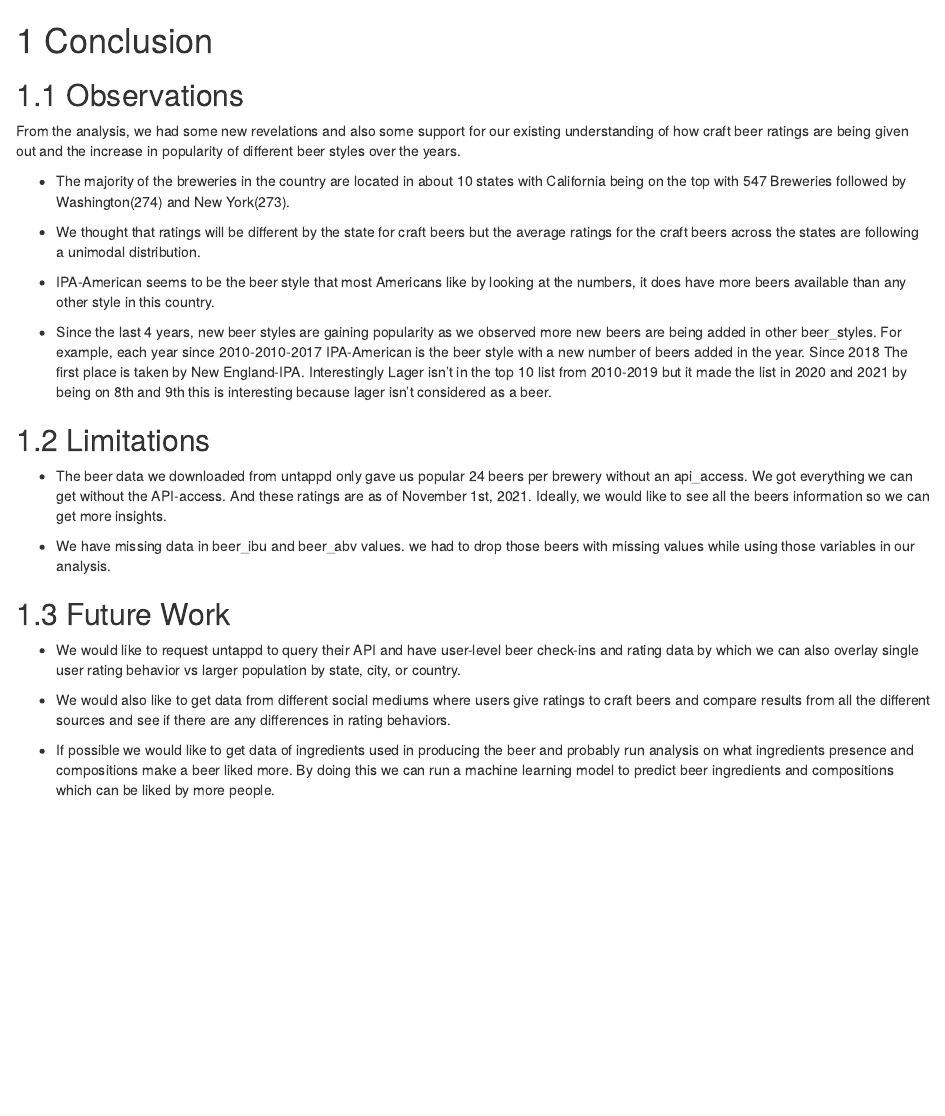
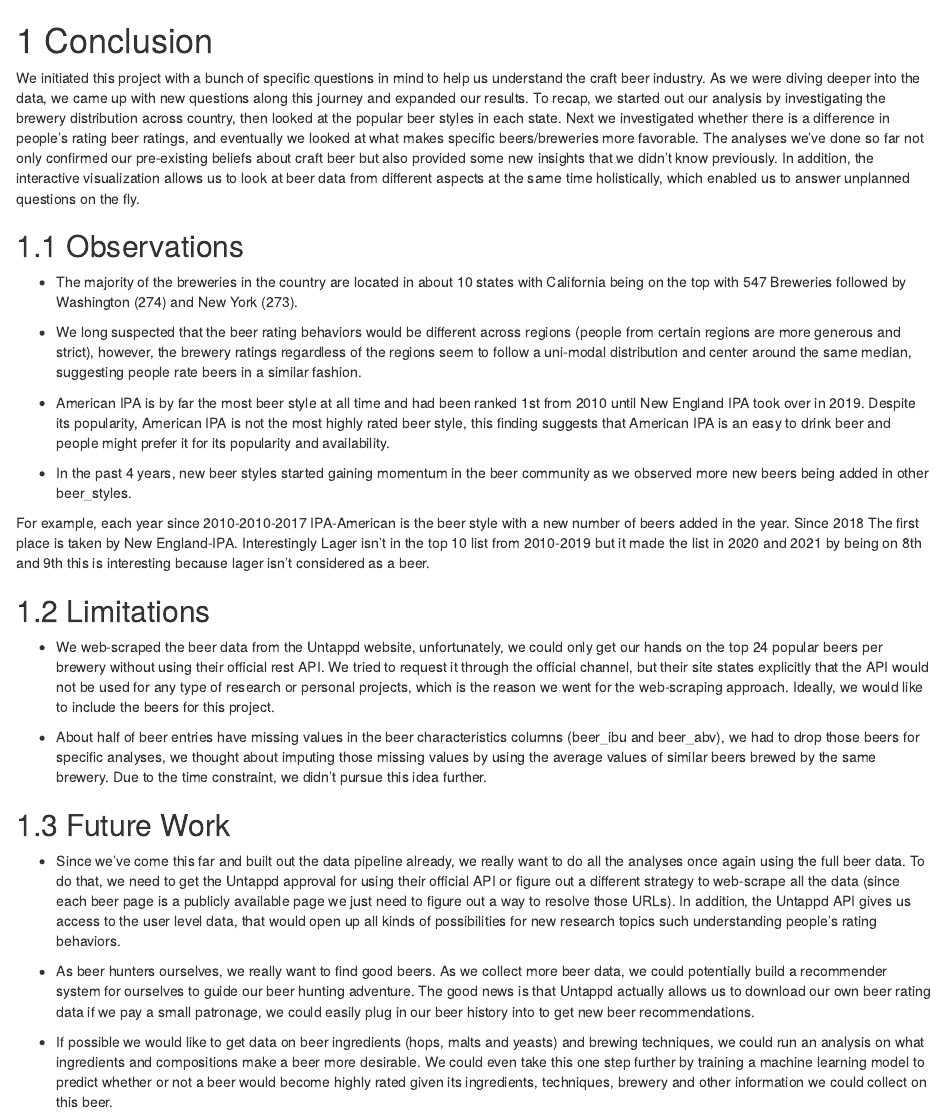
Before and after one commit to kkcp-dsi/CraftBeerRatingsAnalysis, an R Markdown document (07-conclusion.Rmd): the page in a window 1100 px wide, from its top. Rendered offline with R 4.5, knitr and Pandoc, with nearby package versions; drawn as R Markdown's standard HTML page in place of the format the file asks for.

Commit message:
updated conclusion.Rmd

```diff
--- a/07-conclusion.Rmd
+++ b/07-conclusion.Rmd
@@ -1,27 +1,27 @@
 # Conclusion
+We initiated this project with a bunch of specific questions in mind to help us understand the craft beer industry. As we were diving deeper into the data, we came up with new questions along this journey and expanded our results. To recap, we started out our analysis by investigating the brewery distribution across country, then looked at the popular beer styles in each state. Next we investigated whether there is a difference in people's rating beer ratings, and eventually we looked at what makes specific beers/breweries more favorable. The analyses we've done so far not only confirmed our pre-existing beliefs about craft beer but also provided some new insights that we didn't know previously. In addition, the interactive visualization allows us to look at beer data from different aspects at the same time holistically, which enabled us to answer unplanned questions on the fly.
 
 ## Observations
+-   The majority of the breweries in the country are located in about 10 states with California being on the top with 547 Breweries followed by Washington (274) and New York (273).
 
-From the analysis, we had some new revelations and also some support for our existing understanding of how craft beer ratings are being given out and the increase in popularity of different beer styles over the years.
+-   We long suspected that the beer rating behaviors would be different across regions (people from certain regions are more generous and strict), however, the brewery ratings regardless of the regions seem to follow a uni-modal distribution and center around the same median, suggesting people rate beers in a similar fashion.
 
--   The majority of the breweries in the country are located in about 10 states with California being on the top with 547 Breweries followed by Washington(274) and New York(273).
+-   American IPA is by far the most beer style at all time and had been ranked 1st from 2010 until New England IPA took over in 2019. Despite its popularity, American IPA is not the most highly rated beer style, this finding suggests that American IPA is an easy to drink beer and people might prefer it for its popularity and availability.
 
--   We thought that ratings will be different by the state for craft beers but the average ratings for the craft beers across the states are following a unimodal distribution.
+-   In the past 4 years, new beer styles started gaining momentum in the beer community as we observed more new beers being added in other beer_styles.
 
--   IPA-American seems to be the beer style that most Americans like by looking at the numbers, it does have more beers available than any other style in this country.
-
--   Since the last 4 years, new beer styles are gaining popularity as we observed more new beers are being added in other beer_styles. For example, each year since 2010-2010-2017 IPA-American is the beer style with a new number of beers added in the year. Since 2018 The first place is taken by New England-IPA. Interestingly Lager isn't in the top 10 list from 2010-2019 but it made the list in 2020 and 2021 by being on 8th and 9th this is interesting because lager isn't considered as a beer.
+For example, each year since 2010-2010-2017 IPA-American is the beer style with a new number of beers added in the year. Since 2018 The first place is taken by New England-IPA. Interestingly Lager isn't in the top 10 list from 2010-2019 but it made the list in 2020 and 2021 by being on 8th and 9th this is interesting because lager isn't considered as a beer.
 
 ## Limitations
 
--   The beer data we downloaded from untappd only gave us popular 24 beers per brewery without an api_access. We got everything we can get without the API-access. And these ratings are as of November 1st, 2021. Ideally, we would like to see all the beers information so we can get more insights.
+-  We web-scraped the beer data from the Untappd website, unfortunately, we could only get our hands on the top 24 popular beers per brewery without using their official rest API. We tried to request it through the official channel, but their site states explicitly that the API would not be used for any type of research or personal projects, which is the reason we went for the web-scraping approach. Ideally, we would like to include the beers for this project.
 
--   We have missing data in beer_ibu and beer_abv values. we had to drop those beers with missing values while using those variables in our analysis.
+-  About half of beer entries have missing values in the beer characteristics columns (beer_ibu and beer_abv), we had to drop those beers for specific analyses, we thought about imputing those missing values by using the average values of similar beers brewed by the same brewery. Due to the time constraint, we didn't pursue this idea further.
 
 ## Future Work
 
--   We would like to request untappd to query their API and have user-level beer check-ins and rating data by which we can also overlay single user rating behavior vs larger population by state, city, or country.
+-   Since we've come this far and built out the data pipeline already, we really want to do all the analyses once again using the full beer data. To do that, we need to get the Untappd approval for using their official API or figure out a different strategy to web-scrape all the data (since each beer page is a publicly available page we just need to figure out a way to resolve those URLs). In addition, the Untappd API gives us access to the user level data, that would open up all kinds of possibilities for new research topics such understanding people's rating behaviors.
 
--   We would also like to get data from different social mediums where users give ratings to craft beers and compare results from all the different sources and see if there are any differences in rating behaviors.
+-  As beer hunters ourselves, we really want to find good beers. As we collect more beer data, we could potentially build a recommender system for ourselves to guide our beer hunting adventure. The good news is that Untappd actually allows us to download our own beer rating data if we pay a small patronage, we could easily plug in our beer history into to get new beer recommendations.
 
--   If possible we would like to get data of ingredients used in producing the beer and probably run analysis on what ingredients presence and compositions make a beer liked more. By doing this we can run a machine learning model to predict beer ingredients and compositions which can be liked by more people.
+-  If possible we would like to get data on beer ingredients (hops, malts and yeasts) and brewing techniques, we could run an analysis on what ingredients and compositions make a beer more desirable. We could even take this one step further by training a machine learning model to predict whether or not a beer would become highly rated given its ingredients, techniques, brewery and other information we could collect on this beer.
```
